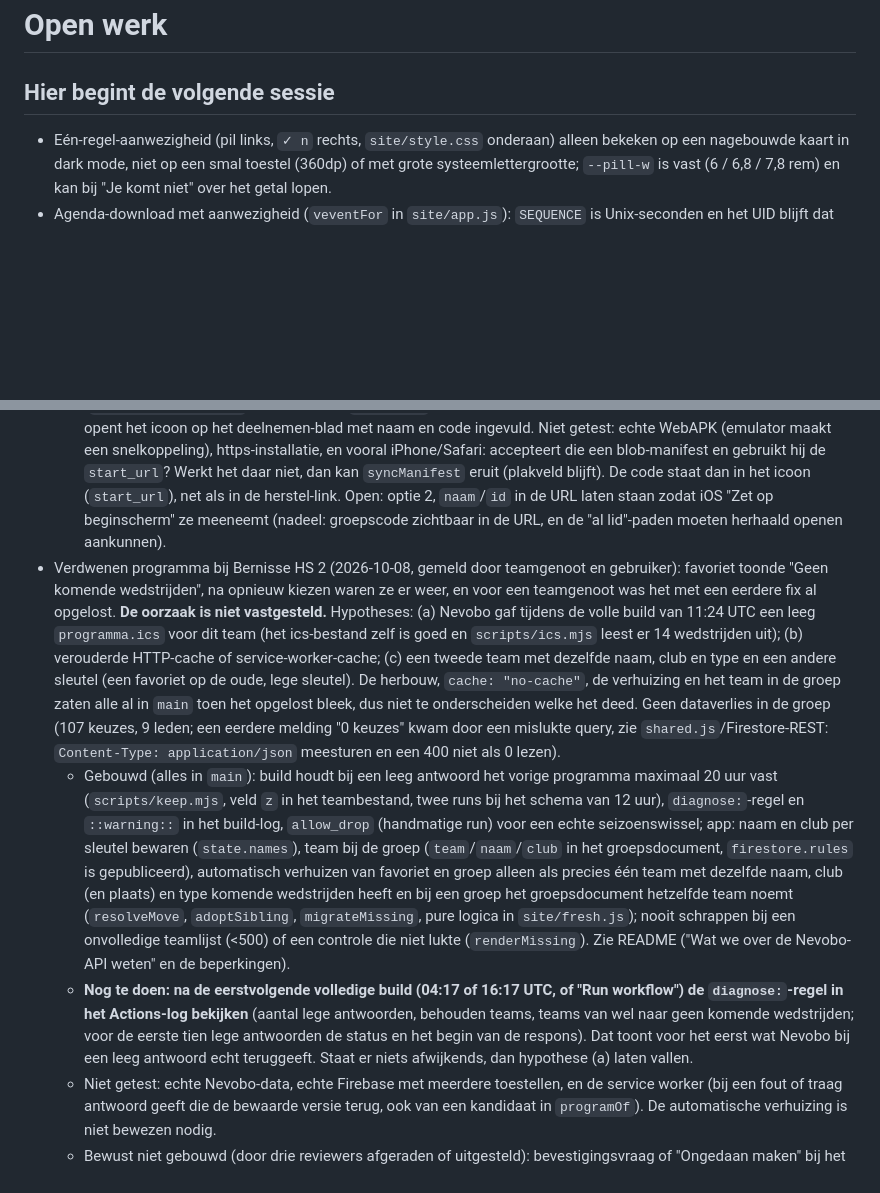
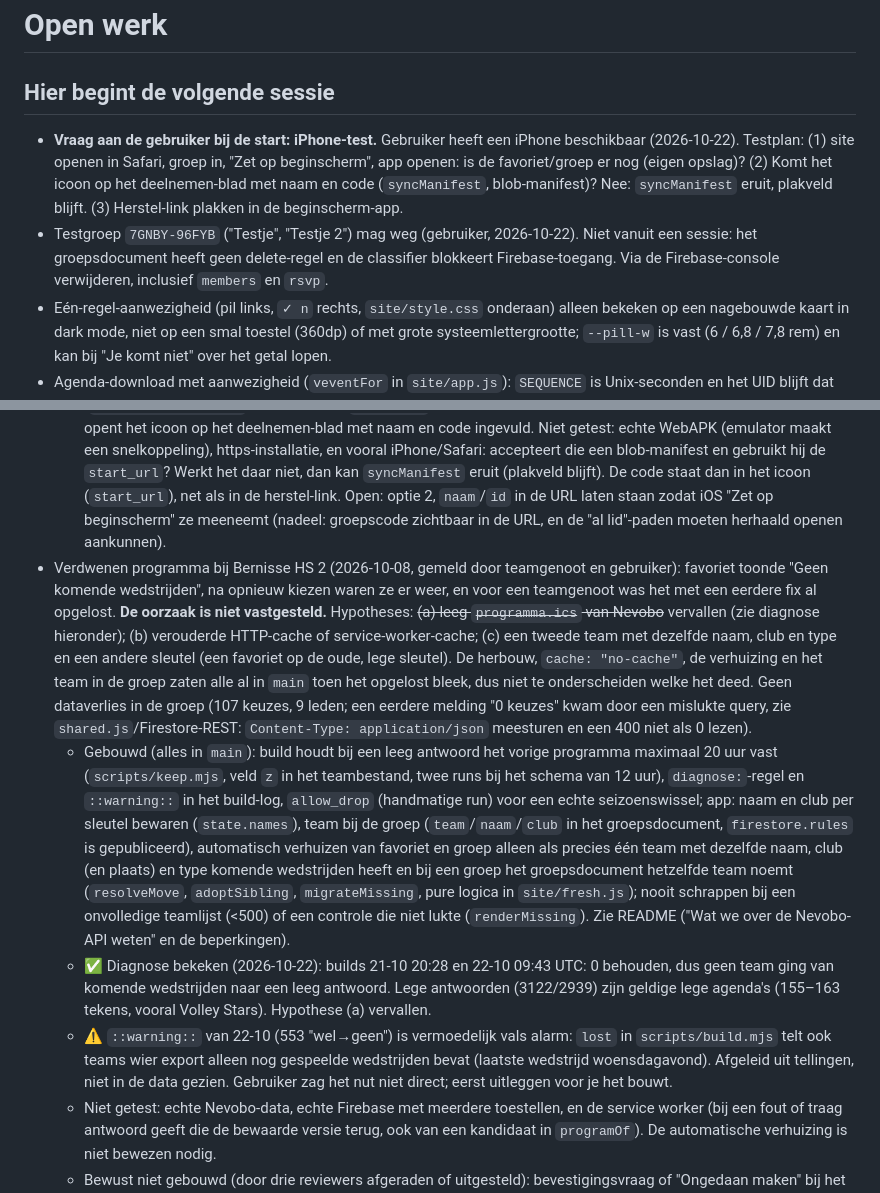
Before and after one commit to abons/Volleybal, a Markdown page: todo.md, 2 parts joined by grey strips. Rendered like a GitHub page; blank space fills up the shorter version.

Commit message:
Todo: diagnose Nevobo bekeken (hypothese a vervallen), iPhone-test klaargezet, testgroep via console
Co-Authored-By: Claude Opus 5.5 <noreply@anthropic.com>
Claude-Session: https://claude.ai/code/session_018V67JBXt38x69JhCPe2BYS

```diff
--- a/todo.md
+++ b/todo.md
@@ -2,12 +2,15 @@
 
 ## Hier begint de volgende sessie
 
+- **Vraag aan de gebruiker bij de start: iPhone-test.** Gebruiker heeft een iPhone beschikbaar (2026-10-22). Testplan: (1) site openen in Safari, groep in, "Zet op beginscherm", app openen: is de favoriet/groep er nog (eigen opslag)? (2) Komt het icoon op het deelnemen-blad met naam en code (`syncManifest`, blob-manifest)? Nee: `syncManifest` eruit, plakveld blijft. (3) Herstel-link plakken in de beginscherm-app.
+- Testgroep `7GNBY-96FYB` ("Testje", "Testje 2") mag weg (gebruiker, 2026-10-22). Niet vanuit een sessie: het groepsdocument heeft geen delete-regel en de classifier blokkeert Firebase-toegang. Via de Firebase-console verwijderen, inclusief `members` en `rsvp`.
 - Eén-regel-aanwezigheid (pil links, `✓ n` rechts, `site/style.css` onderaan) alleen bekeken op een nagebouwde kaart in dark mode, niet op een smal toestel (360dp) of met grote systeemlettergrootte; `--pill-w` is vast (6 / 6,8 / 7,8 rem) en kan bij "Je komt niet" over het getal lopen.
 - Agenda-download met aanwezigheid (`veventFor` in `site/app.js`): `SEQUENCE` is Unix-seconden en het UID blijft dat van Nevobo. Getest: importeren in Google Agenda (na Agenda-update) werkt en overschrijft een eerdere import. Niet getest: of het ook zonder `SEQUENCE` overschrijft, en of een Nevobo-abonnement ernaast hindert (verwacht van niet: aparte agenda's).
 - Uitgelogd na toevoegen als app (gemeld door teamgenoot): in de emulator (Chrome, API 34, 2026-10-07) deelt de geïnstalleerde app de opslag met de browser: favoriet bleef staan. Chrome-incognito op Android biedt geen "App installeren"/"Toevoegen aan startscherm" (menu gecontroleerd, screenshots zijn daar geblokkeerd), dus daar is het niet na te bootsen. Vermoeden (gebruiker): iPhone, waar de app van het beginscherm altijd eigen opslag heeft; niet op een iPhone getest. Gebouwd: plakveld "Heb je een herstel-link?" op het zoekscherm (`applyLink`, `parseLinkText` in `site/app.js`), gecontroleerd in de emulator met een kale groepscode. Volledige flow gecontroleerd in de emulator (opslag wissen met `pm clear`, herstel-link plakken): team gekozen, naam en code ingevuld, "Welkom terug. Je eerdere keuzes zijn overgenomen", 1 lid. Nog niet getest: een echt toestel/iOS. Er staat een testgroep (`7GNBY-96FYB`, leden "Testje", "Testje 2") in de echte Firebase.
   - Experiment `syncManifest` (`site/app.js`): zodra je in een groep zit, krijgt de pagina een blob-manifest met de herstel-link als `start_url` (`id` blijft `./`). Android/Chrome (emulator, `localhost`): Chrome accepteert hem (`Page.getAppManifest` zonder fouten, `start_url` met groep/team/naam/id) en na het wissen van de opslag opent het icoon op het deelnemen-blad met naam en code ingevuld. Niet getest: echte WebAPK (emulator maakt een snelkoppeling), https-installatie, en vooral iPhone/Safari: accepteert die een blob-manifest en gebruikt hij de `start_url`? Werkt het daar niet, dan kan `syncManifest` eruit (plakveld blijft). De code staat dan in het icoon (`start_url`), net als in de herstel-link. Open: optie 2, `naam`/`id` in de URL laten staan zodat iOS "Zet op beginscherm" ze meeneemt (nadeel: groepscode zichtbaar in de URL, en de "al lid"-paden moeten herhaald openen aankunnen).
-- Verdwenen programma bij Bernisse HS 2 (2026-10-08, gemeld door teamgenoot en gebruiker): favoriet toonde "Geen komende wedstrijden", na opnieuw kiezen waren ze er weer, en voor een teamgenoot was het met een eerdere fix al opgelost. **De oorzaak is niet vastgesteld.** Hypotheses: (a) Nevobo gaf tijdens de volle build van 11:24 UTC een leeg `programma.ics` voor dit team (het ics-bestand zelf is goed en `scripts/ics.mjs` leest er 14 wedstrijden uit); (b) verouderde HTTP-cache of service-worker-cache; (c) een tweede team met dezelfde naam, club en type en een andere sleutel (een favoriet op de oude, lege sleutel). De herbouw, `cache: "no-cache"`, de verhuizing en het team in de groep zaten alle al in `main` toen het opgelost bleek, dus niet te onderscheiden welke het deed. Geen dataverlies in de groep (107 keuzes, 9 leden; een eerdere melding "0 keuzes" kwam door een mislukte query, zie `shared.js`/Firestore-REST: `Content-Type: application/json` meesturen en een 400 niet als 0 lezen).
+- Verdwenen programma bij Bernisse HS 2 (2026-10-08, gemeld door teamgenoot en gebruiker): favoriet toonde "Geen komende wedstrijden", na opnieuw kiezen waren ze er weer, en voor een teamgenoot was het met een eerdere fix al opgelost. **De oorzaak is niet vastgesteld.** Hypotheses: ~~(a) leeg `programma.ics` van Nevobo~~ vervallen (zie diagnose hieronder); (b) verouderde HTTP-cache of service-worker-cache; (c) een tweede team met dezelfde naam, club en type en een andere sleutel (een favoriet op de oude, lege sleutel). De herbouw, `cache: "no-cache"`, de verhuizing en het team in de groep zaten alle al in `main` toen het opgelost bleek, dus niet te onderscheiden welke het deed. Geen dataverlies in de groep (107 keuzes, 9 leden; een eerdere melding "0 keuzes" kwam door een mislukte query, zie `shared.js`/Firestore-REST: `Content-Type: application/json` meesturen en een 400 niet als 0 lezen).
   - Gebouwd (alles in `main`): build houdt bij een leeg antwoord het vorige programma maximaal 20 uur vast (`scripts/keep.mjs`, veld `z` in het teambestand, twee runs bij het schema van 12 uur), `diagnose:`-regel en `::warning::` in het build-log, `allow_drop` (handmatige run) voor een echte seizoenswissel; app: naam en club per sleutel bewaren (`state.names`), team bij de groep (`team`/`naam`/`club` in het groepsdocument, `firestore.rules` is gepubliceerd), automatisch verhuizen van favoriet en groep alleen als precies één team met dezelfde naam, club (en plaats) en type komende wedstrijden heeft en bij een groep het groepsdocument hetzelfde team noemt (`resolveMove`, `adoptSibling`, `migrateMissing`, pure logica in `site/fresh.js`); nooit schrappen bij een onvolledige teamlijst (<500) of een controle die niet lukte (`renderMissing`). Zie README ("Wat we over de Nevobo-API weten" en de beperkingen).
-  - **Nog te doen: na de eerstvolgende volledige build (04:17 of 16:17 UTC, of "Run workflow") de `diagnose:`-regel in het Actions-log bekijken** (aantal lege antwoorden, behouden teams, teams van wel naar geen komende wedstrijden; voor de eerste tien lege antwoorden de status en het begin van de respons). Dat toont voor het eerst wat Nevobo bij een leeg antwoord echt teruggeeft. Staat er niets afwijkends, dan hypothese (a) laten vallen.
+  - ✅ Diagnose bekeken (2026-10-22): builds 21-10 20:28 en 22-10 09:43 UTC: 0 behouden, dus geen team ging van komende wedstrijden naar een leeg antwoord. Lege antwoorden (3122/2939) zijn geldige lege agenda's (155–163 tekens, vooral Volley Stars). Hypothese (a) vervallen.
+  - ⚠️ `::warning::` van 22-10 (553 "wel→geen") is vermoedelijk vals alarm: `lost` in `scripts/build.mjs` telt ook teams wier export alleen nog gespeelde wedstrijden bevat (laatste wedstrijd woensdagavond). Afgeleid uit tellingen, niet in de data gezien. Gebruiker zag het nut niet direct; eerst uitleggen voor je het bouwt.
   - Niet getest: echte Nevobo-data, echte Firebase met meerdere toestellen, en de service worker (bij een fout of traag antwoord geeft die de bewaarde versie terug, ook van een kandidaat in `programOf`). De automatische verhuizing is niet bewezen nodig.
   - Bewust niet gebouwd (door drie reviewers afgeraden of uitgesteld): bevestigingsvraag of "Ongedaan maken" bij het verhuizen, verhuizen van niet-actieve favorieten, een opzoektabel (`state.moved`) voor oude sleutels in uitnodigingslinks (`applyLink`), een melding als de verhuizing bij twijfel niets doet (dan blijft "Geen komende wedstrijden" staan), `no-cache` op `data/p/` (stand) en `teams.json`, opruimen van `state.moved` en `state.noAdopt`.
```
